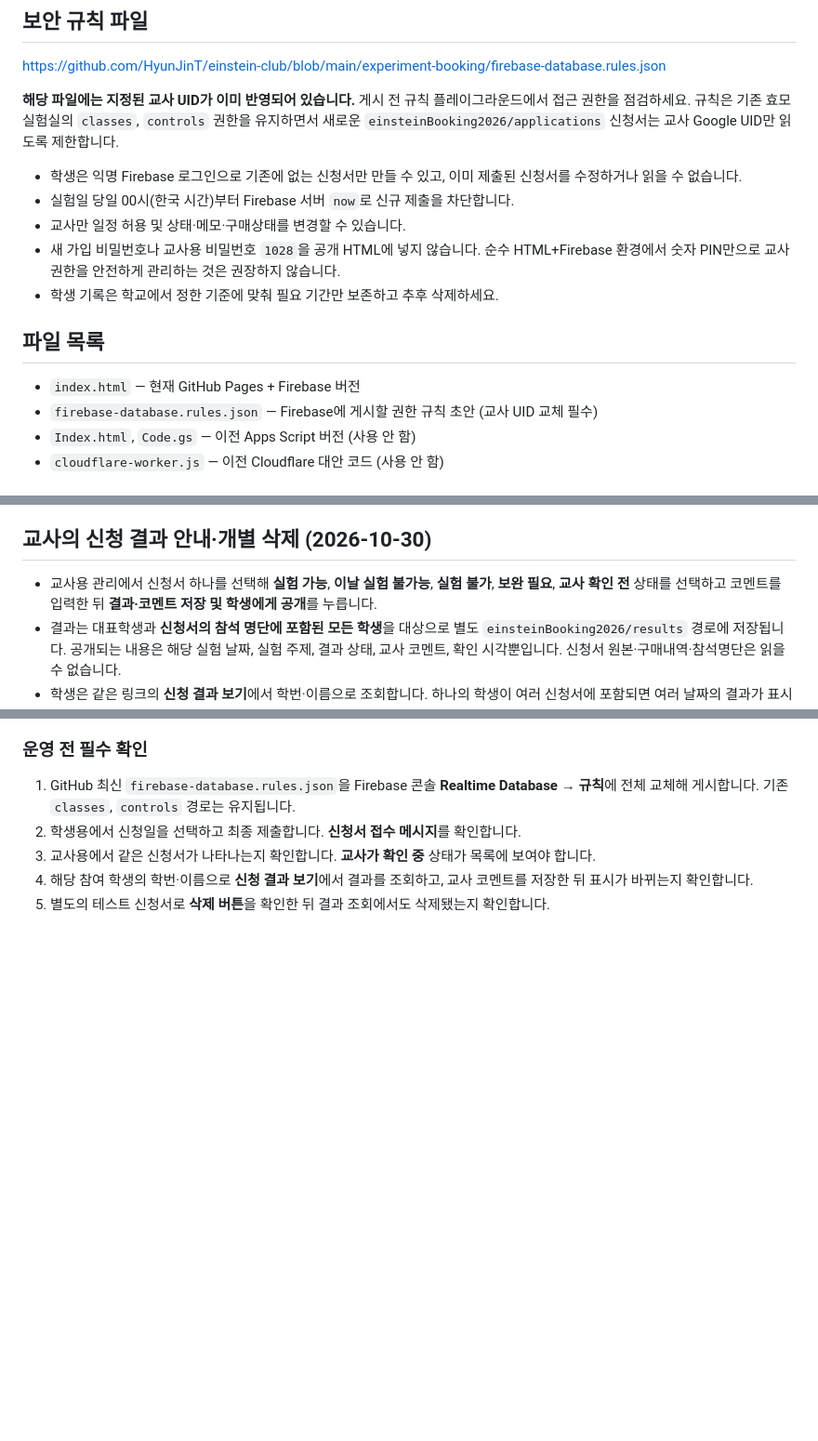
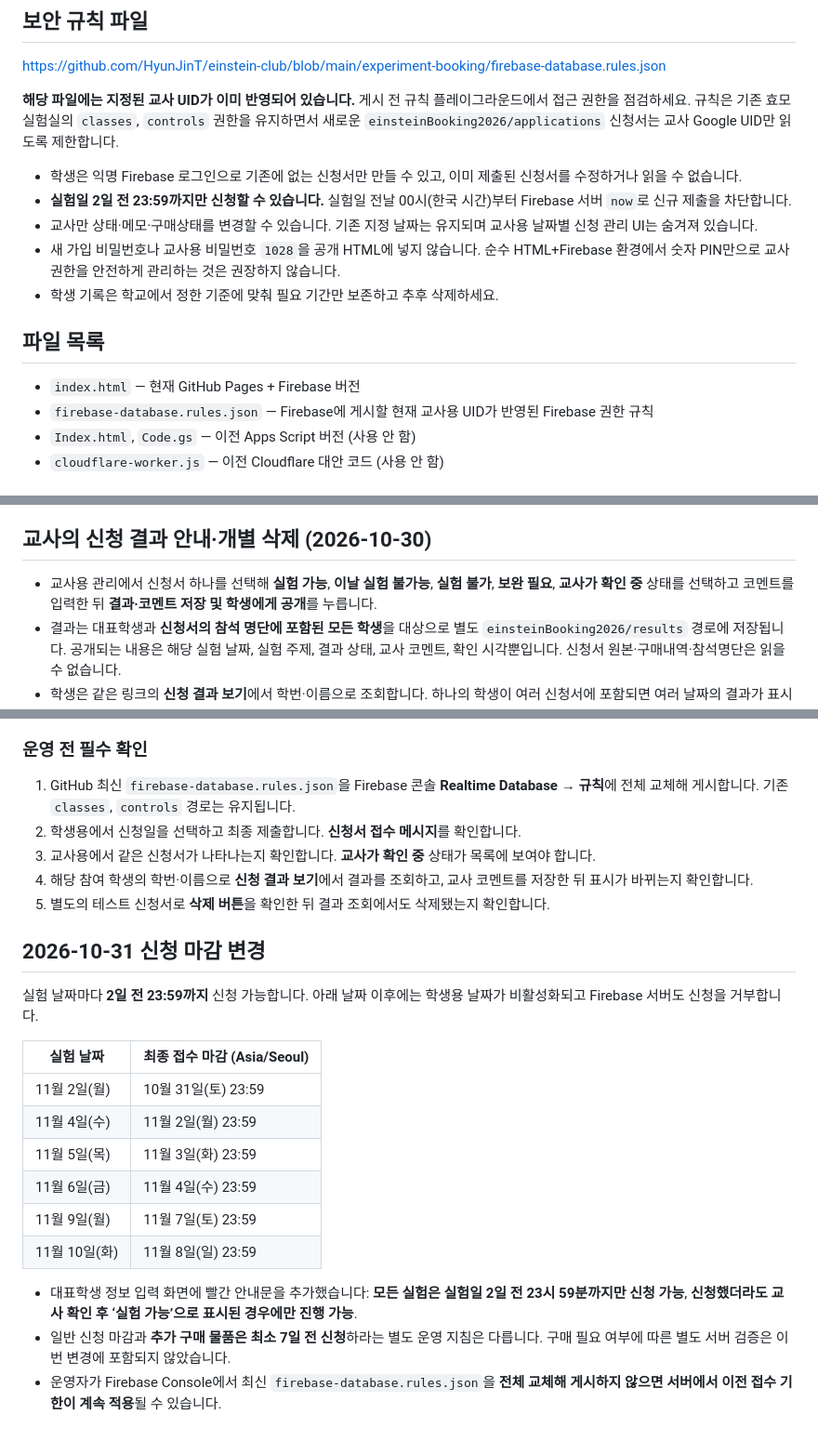
Before and after one commit to HyunJinT/einstein-club, a Markdown page: experiment-booking/README.md, 3 parts joined by grey strips. Shown at 93% size. Drawn GitHub-style; blank space fills up the shorter version.

Commit message:
Document new two-day cutoff dates, red booking warning and server rules deployment

```diff
--- a/experiment-booking/README.md
+++ b/experiment-booking/README.md
@@ -30,14 +30,14 @@ https://github.com/HyunJinT/einstein-club/blob/main/experiment-booking/firebase-
 규칙은 기존 효모 실험실의 `classes`, `controls` 권한을 유지하면서 새로운 `einsteinBooking2026/applications` 신청서는 교사 Google UID만 읽도록 제한합니다.
 
 - 학생은 익명 Firebase 로그인으로 기존에 없는 신청서만 만들 수 있고, 이미 제출된 신청서를 수정하거나 읽을 수 없습니다.
-- 실험일 당일 00시(한국 시간)부터 Firebase 서버 `now`로 신규 제출을 차단합니다.
-- 교사만 일정 허용 및 상태·메모·구매상태를 변경할 수 있습니다.
+- **실험일 2일 전 23:59까지만 신청할 수 있습니다.** 실험일 전날 00시(한국 시간)부터 Firebase 서버 `now`로 신규 제출을 차단합니다.
+- 교사만 상태·메모·구매상태를 변경할 수 있습니다. 기존 지정 날짜는 유지되며 교사용 날짜별 신청 관리 UI는 숨겨져 있습니다.
 - 새 가입 비밀번호나 교사용 비밀번호 `1028`을 공개 HTML에 넣지 않습니다. 순수 HTML+Firebase 환경에서 숫자 PIN만으로 교사 권한을 안전하게 관리하는 것은 권장하지 않습니다.
 - 학생 기록은 학교에서 정한 기준에 맞춰 필요 기간만 보존하고 추후 삭제하세요.
 
 ## 파일 목록
 - `index.html` — 현재 GitHub Pages + Firebase 버전
-- `firebase-database.rules.json` — Firebase에 게시할 권한 규칙 초안 (교사 UID 교체 필수)
+- `firebase-database.rules.json` — Firebase에 게시할 현재 교사용 UID가 반영된 Firebase 권한 규칙
 - `Index.html`, `Code.gs` — 이전 Apps Script 버전 (사용 안 함)
 - `cloudflare-worker.js` — 이전 Cloudflare 대안 코드 (사용 안 함)
 
@@ -58,7 +58,7 @@ https://github.com/HyunJinT/einstein-club/blob/main/experiment-booking/firebase-
 
 ## 교사의 신청 결과 안내·개별 삭제 (2026-10-30)
 
-- 교사용 관리에서 신청서 하나를 선택해 **실험 가능**, **이날 실험 불가능**, **실험 불가**, **보완 필요**, **교사 확인 전** 상태를 선택하고 코멘트를 입력한 뒤 **결과·코멘트 저장 및 학생에게 공개**를 누릅니다.
+- 교사용 관리에서 신청서 하나를 선택해 **실험 가능**, **이날 실험 불가능**, **실험 불가**, **보완 필요**, **교사가 확인 중** 상태를 선택하고 코멘트를 입력한 뒤 **결과·코멘트 저장 및 학생에게 공개**를 누릅니다.
 - 결과는 대표학생과 **신청서의 참석 명단에 포함된 모든 학생**을 대상으로 별도 `einsteinBooking2026/results` 경로에 저장됩니다. 공개되는 내용은 해당 실험 날짜, 실험 주제, 결과 상태, 교사 코멘트, 확인 시각뿐입니다. 신청서 원본·구매내역·참석명단은 읽을 수 없습니다.
 - 학생은 같은 링크의 **신청 결과 보기**에서 학번·이름으로 조회합니다. 하나의 학생이 여러 신청서에 포함되면 여러 날짜의 결과가 표시됩니다.
 - **학번과 이름만으로는 본인 확인이 되지 않습니다.** 아는 사람의 학번과 이름으로 결과를 조회할 가능성이 있으므로 교사 코멘트에 민감한 개인정보를 적지 마세요. 더 강한 개인정보 보호가 필요하다면 학생 전용 비밀 조회코드가 필요합니다.
@@ -82,3 +82,20 @@ https://github.com/HyunJinT/einstein-club/blob/main/experiment-booking/firebase-
 3. 교사용에서 같은 신청서가 나타나는지 확인합니다. **교사가 확인 중** 상태가 목록에 보여야 합니다.
 4. 해당 참여 학생의 학번·이름으로 **신청 결과 보기**에서 결과를 조회하고, 교사 코멘트를 저장한 뒤 표시가 바뀌는지 확인합니다.
 5. 별도의 테스트 신청서로 **삭제 버튼**을 확인한 뒤 결과 조회에서도 삭제됐는지 확인합니다.
+
+## 2026-10-31 신청 마감 변경
+
+실험 날짜마다 **2일 전 23:59까지** 신청 가능합니다. 아래 날짜 이후에는 학생용 날짜가 비활성화되고 Firebase 서버도 신청을 거부합니다.
+
+| 실험 날짜 | 최종 접수 마감 (Asia/Seoul) |
+| --- | --- |
+| 11월 2일(월) | 10월 31일(토) 23:59 |
+| 11월 4일(수) | 11월 2일(월) 23:59 |
+| 11월 5일(목) | 11월 3일(화) 23:59 |
+| 11월 6일(금) | 11월 4일(수) 23:59 |
+| 11월 9일(월) | 11월 7일(토) 23:59 |
+| 11월 10일(화) | 11월 8일(일) 23:59 |
+
+- 대표학생 정보 입력 화면에 빨간 안내문을 추가했습니다: **모든 실험은 실험일 2일 전 23시 59분까지만 신청 가능**, **신청했더라도 교사 확인 후 ‘실험 가능’으로 표시된 경우에만 진행 가능**.
+- 일반 신청 마감과 **추가 구매 물품은 최소 7일 전 신청**하라는 별도 운영 지침은 다릅니다. 구매 필요 여부에 따른 별도 서버 검증은 이번 변경에 포함되지 않았습니다.
+- 운영자가 Firebase Console에서 최신 `firebase-database.rules.json`을 **전체 교체해 게시하지 않으면 서버에서 이전 접수 기한이 계속 적용**될 수 있습니다.
```
